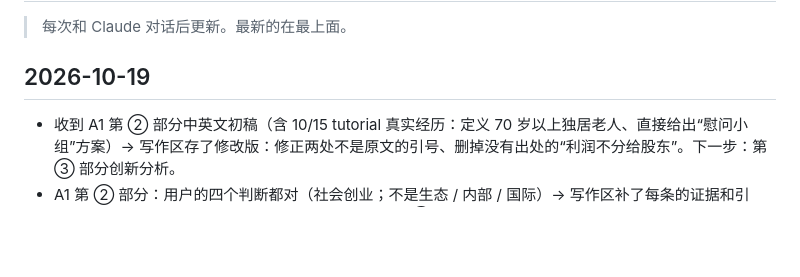
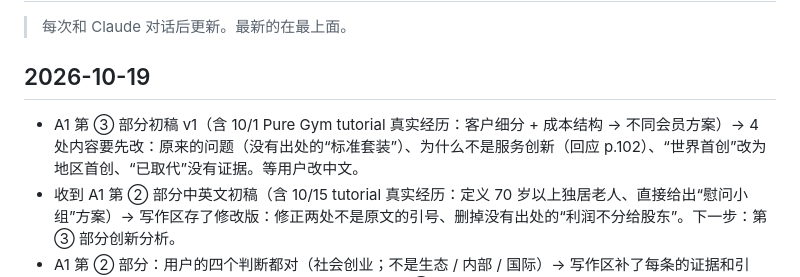
Before and after one commit to dollar3651314/mymba, a Markdown page: docs/progress.md, the part around the change. Drawn GitHub-style; blank space fills up the shorter version.

```diff
--- a/docs/progress.md
+++ b/docs/progress.md
@@ -3,6 +3,7 @@
 > 每次和 Claude 对话后更新。最新的在最上面。
 
 ## 2026-10-19
+- A1 第 ③ 部分初稿 v1（含 10/1 Pure Gym tutorial 真实经历：客户细分 + 成本结构 → 不同会员方案）→ 4 处内容要先改：原来的问题（没有出处的“标准套装”）、为什么不是服务创新（回应 p.102）、“世界首创”改为地区首创、“已取代”没有证据。等用户改中文。
 - 收到 A1 第 ② 部分中英文初稿（含 10/15 tutorial 真实经历：定义 70 岁以上独居老人、直接给出“慰问小组”方案）→ 写作区存了修改版：修正两处不是原文的引号、删掉没有出处的“利润不分给股东”。下一步：第 ③ 部分创新分析。
 - A1 第 ② 部分：用户的四个判断都对（社会创业；不是生态 / 内部 / 国际）→ 写作区补了每条的证据和引用；还缺 10/15 tutorial 真实经历。下一步：用户写第 ② 部分英文（约 150 词）。
 - 收到 A1 第 ① 部分中英文初稿（约 200 词）→ 写作区存了初稿要点和英文修改版（约 160 词，只改表达和压缩，内容是用户的），附修改说明。下一步：第 ② 部分创业类型（用户先写中文判断）。
```
Also changed, not shown: content/busi1764/a1-workspace.md (+14 -0 lines).
